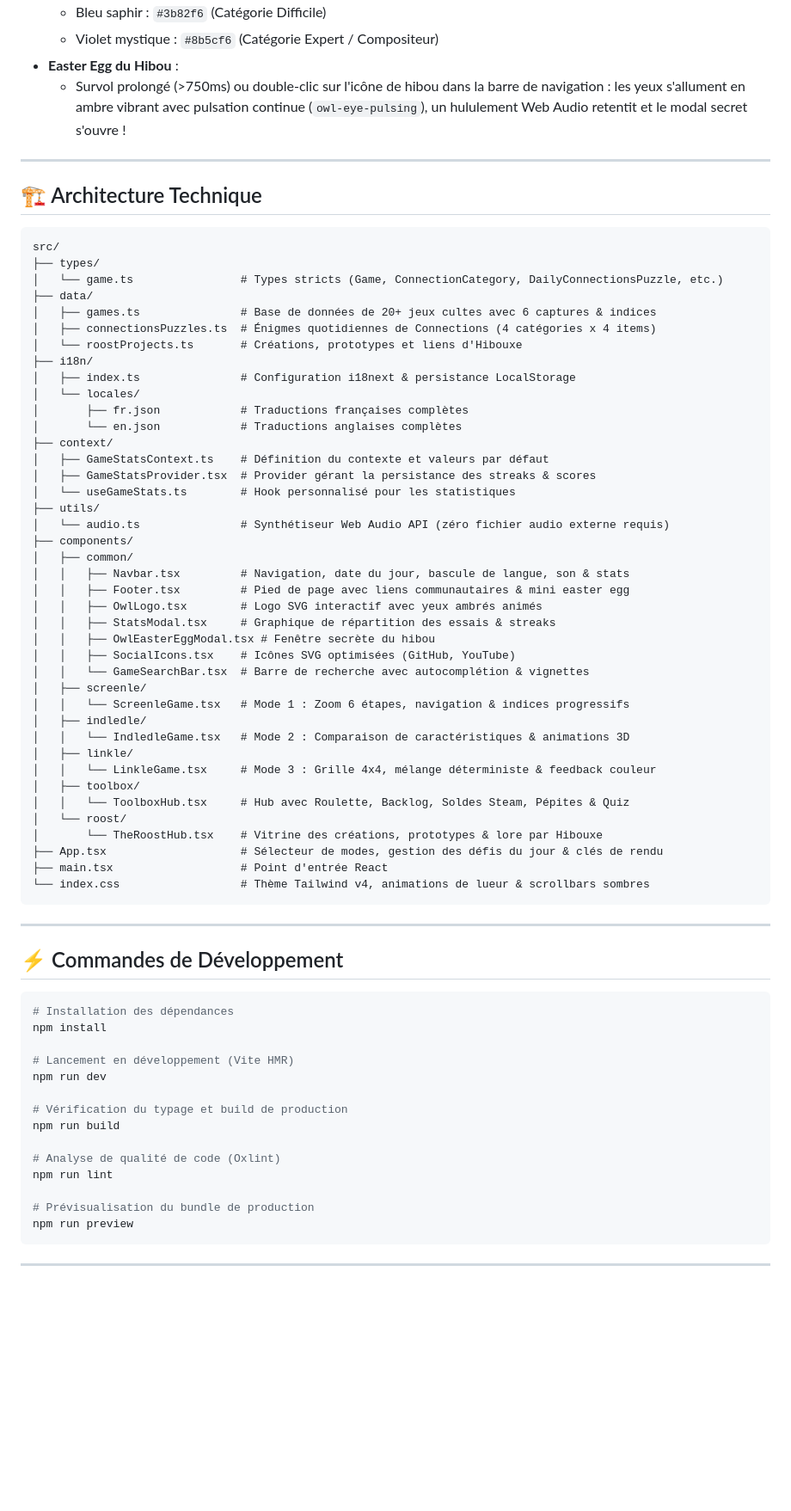
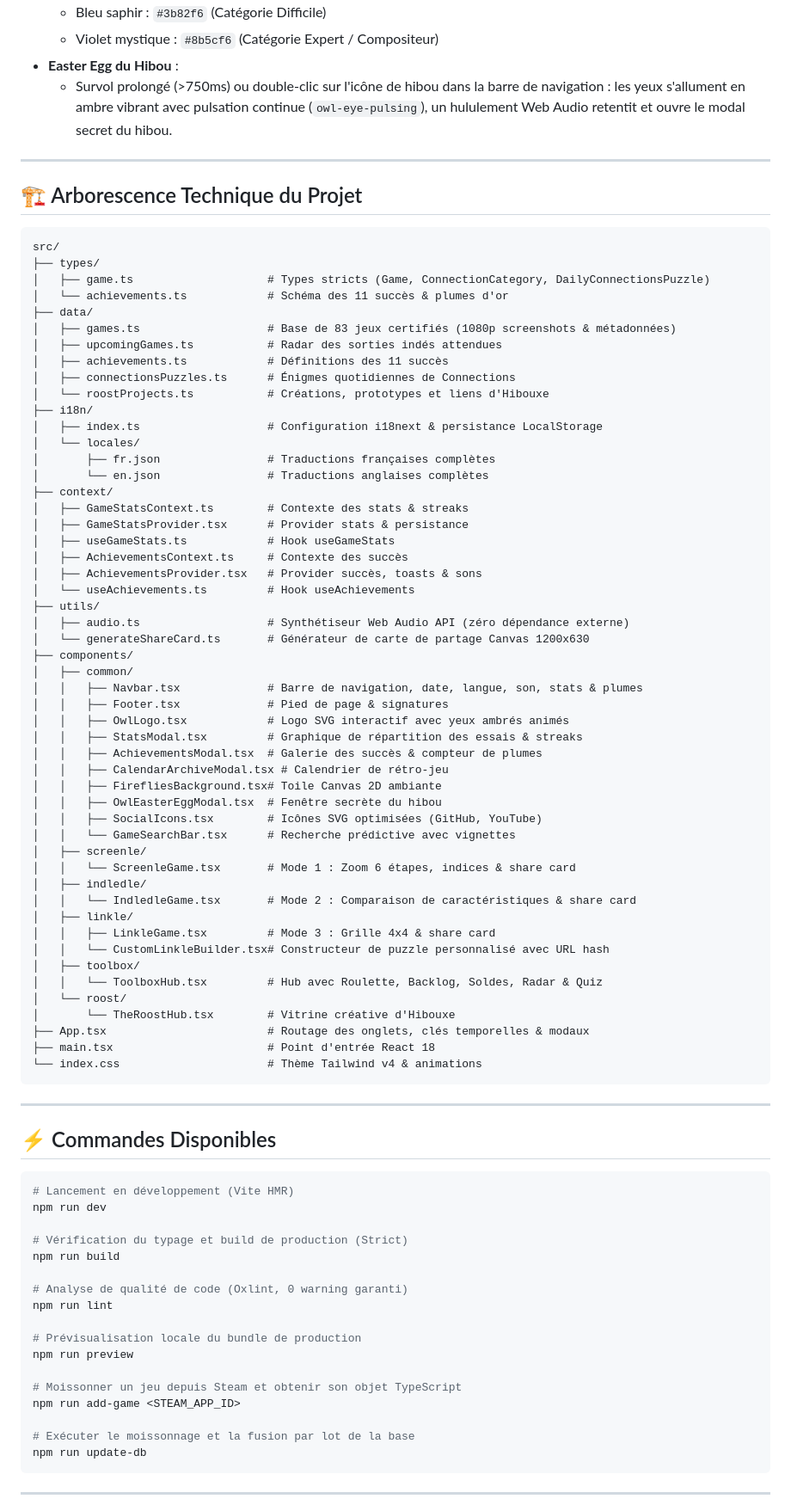
Before and after one commit to Edsaje/hoot-indie-games, a Markdown page: README.md, the part around one of its changes. Shown at 86% size. Drawn GitHub-style; blank space fills up the shorter version.

Commit message:
docs: update README.md with complete architecture, commands, and agent guidelines

````diff
--- a/README.md
+++ b/README.md
@@ -45,74 +66,88 @@ Elle combine en une interface unifiée :
   - Bleu saphir : `#3b82f6` (Catégorie Difficile)
   - Violet mystique : `#8b5cf6` (Catégorie Expert / Compositeur)
 - **Easter Egg du Hibou** :
-  - Survol prolongé (>750ms) ou double-clic sur l'icône de hibou dans la barre de navigation : les yeux s'allument en ambre vibrant avec pulsation continue (`owl-eye-pulsing`), un hululement Web Audio retentit et le modal secret s'ouvre !
+  - Survol prolongé (>750ms) ou double-clic sur l'icône de hibou dans la barre de navigation : les yeux s'allument en ambre vibrant avec pulsation continue (`owl-eye-pulsing`), un hululement Web Audio retentit et ouvre le modal secret du hibou.
 
 ---
 
-## 🏗️ Architecture Technique
+## 🏗️ Arborescence Technique du Projet
 
 ```
 src/
 ├── types/
-│   └── game.ts                # Types stricts (Game, ConnectionCategory, DailyConnectionsPuzzle, etc.)
+│   ├── game.ts                    # Types stricts (Game, ConnectionCategory, DailyConnectionsPuzzle)
+│   └── achievements.ts            # Schéma des 11 succès & plumes d'or
 ├── data/
-│   ├── games.ts               # Base de données de 20+ jeux cultes avec 6 captures & indices
-│   ├── connectionsPuzzles.ts  # Énigmes quotidiennes de Connections (4 catégories x 4 items)
-│   └── roostProjects.ts       # Créations, prototypes et liens d'Hibouxe
+│   ├── games.ts                   # Base de 83 jeux certifiés (1080p screenshots & métadonnées)
+│   ├── upcomingGames.ts           # Radar des sorties indés attendues
+│   ├── achievements.ts            # Définitions des 11 succès
+│   ├── connectionsPuzzles.ts      # Énigmes quotidiennes de Connections
+│   └── roostProjects.ts           # Créations, prototypes et liens d'Hibouxe
 ├── i18n/
-│   ├── index.ts               # Configuration i18next & persistance LocalStorage
+│   ├── index.ts                   # Configuration i18next & persistance LocalStorage
 │   └── locales/
-│       ├── fr.json            # Traductions françaises complètes
-│       └── en.json            # Traductions anglaises complètes
+│       ├── fr.json                # Traductions françaises complètes
+│       └── en.json                # Traductions anglaises complètes
 ├── context/
-│   ├── GameStatsContext.ts    # Définition du contexte et valeurs par défaut
-│   ├── GameStatsProvider.tsx  # Provider gérant la persistance des streaks & scores
-│   └── useGameStats.ts        # Hook personnalisé pour les statistiques
+│   ├── GameStatsContext.ts        # Contexte des stats & streaks
+│   ├── GameStatsProvider.tsx      # Provider stats & persistance
+│   ├── useGameStats.ts            # Hook useGameStats
+│   ├── AchievementsContext.ts     # Contexte des succès
+│   ├── AchievementsProvider.tsx   # Provider succès, toasts & sons
+│   └── useAchievements.ts         # Hook useAchievements
 ├── utils/
-│   └── audio.ts               # Synthétiseur Web Audio API (zéro fichier audio externe requis)
+│   ├── audio.ts                   # Synthétiseur Web Audio API (zéro dépendance externe)
+│   └── generateShareCard.ts       # Générateur de carte de partage Canvas 1200x630
 ├── components/
 │   ├── common/
-│   │   ├── Navbar.tsx         # Navigation, date du jour, bascule de langue, son & stats
-│   │   ├── Footer.tsx         # Pied de page avec liens communautaires & mini easter egg
-│   │   ├── OwlLogo.tsx        # Logo SVG interactif avec yeux ambrés animés
-│   │   ├── StatsModal.tsx     # Graphique de répartition des essais & streaks
-│   │   ├── OwlEasterEggModal.tsx # Fenêtre secrète du hibou
-│   │   ├── SocialIcons.tsx    # Icônes SVG optimisées (GitHub, YouTube)
-│   │   └── GameSearchBar.tsx  # Barre de recherche avec autocomplétion & vignettes
+│   │   ├── Navbar.tsx             # Barre de navigation, date, langue, son, stats & plumes
+│   │   ├── Footer.tsx             # Pied de page & signatures
+│   │   ├── OwlLogo.tsx            # Logo SVG interactif avec yeux ambrés animés
+│   │   ├── StatsModal.tsx         # Graphique de répartition des essais & streaks
+│   │   ├── AchievementsModal.tsx  # Galerie des succès & compteur de plumes
+│   │   ├── CalendarArchiveModal.tsx # Calendrier de rétro-jeu
+│   │   ├── FirefliesBackground.tsx# Toile Canvas 2D ambiante
+│   │   ├── OwlEasterEggModal.tsx  # Fenêtre secrète du hibou
+│   │   ├── SocialIcons.tsx        # Icônes SVG optimisées (GitHub, YouTube)
+│   │   └── GameSearchBar.tsx      # Recherche prédictive avec vignettes
 │   ├── screenle/
-│   │   └── ScreenleGame.tsx   # Mode 1 : Zoom 6 étapes, navigation & indices progressifs
+│   │   └── ScreenleGame.tsx       # Mode 1 : Zoom 6 étapes, indices & share card
 │   ├── indledle/
-│   │   └── IndledleGame.tsx   # Mode 2 : Comparaison de caractéristiques & animations 3D
+│   │   └── IndledleGame.tsx       # Mode 2 : Comparaison de caractéristiques & share card
 │   ├── linkle/
-│   │   └── LinkleGame.tsx     # Mode 3 : Grille 4x4, mélange déterministe & feedback couleur
+│   │   ├── LinkleGame.tsx         # Mode 3 : Grille 4x4 & share card
+│   │   └── CustomLinkleBuilder.tsx# Constructeur de puzzle personnalisé avec URL hash
 │   ├── toolbox/
-│   │   └── ToolboxHub.tsx     # Hub avec Roulette, Backlog, Soldes Steam, Pépites & Quiz
+│   │   └── ToolboxHub.tsx         # Hub avec Roulette, Backlog, Soldes, Radar & Quiz
 │   └── roost/
-│       └── TheRoostHub.tsx    # Vitrine des créations, prototypes & lore par Hibouxe
-├── App.tsx                    # Sélecteur de modes, gestion des défis du jour & clés de rendu
-├── main.tsx                   # Point d'entrée React
-└── index.css                  # Thème Tailwind v4, animations de lueur & scrollbars sombres
+│       └── TheRoostHub.tsx        # Vitrine créative d'Hibouxe
+├── App.tsx                        # Routage des onglets, clés temporelles & modaux
+├── main.tsx                       # Point d'entrée React 18
+└── index.css                      # Thème Tailwind v4 & animations
 ```
 
 ---
 
-## ⚡ Commandes de Développement
+## ⚡ Commandes Disponibles
 
 ```bash
-# Installation des dépendances
-npm install
-
 # Lancement en développement (Vite HMR)
 npm run dev
 
-# Vérification du typage et build de production
+# Vérification du typage et build de production (Strict)
 npm run build
 
-# Analyse de qualité de code (Oxlint)
+# Analyse de qualité de code (Oxlint, 0 warning garanti)
 npm run lint
 
-# Prévisualisation du bundle de production
+# Prévisualisation locale du bundle de production
 npm run preview
+
+# Moissonner un jeu depuis Steam et obtenir son objet TypeScript
+npm run add-game <STEAM_APP_ID>
+
+# Exécuter le moissonnage et la fusion par lot de la base
+npm run update-db
 ```
 
 ---
````
Also changed, not shown: other parts of README.md (+47 -8 lines).
